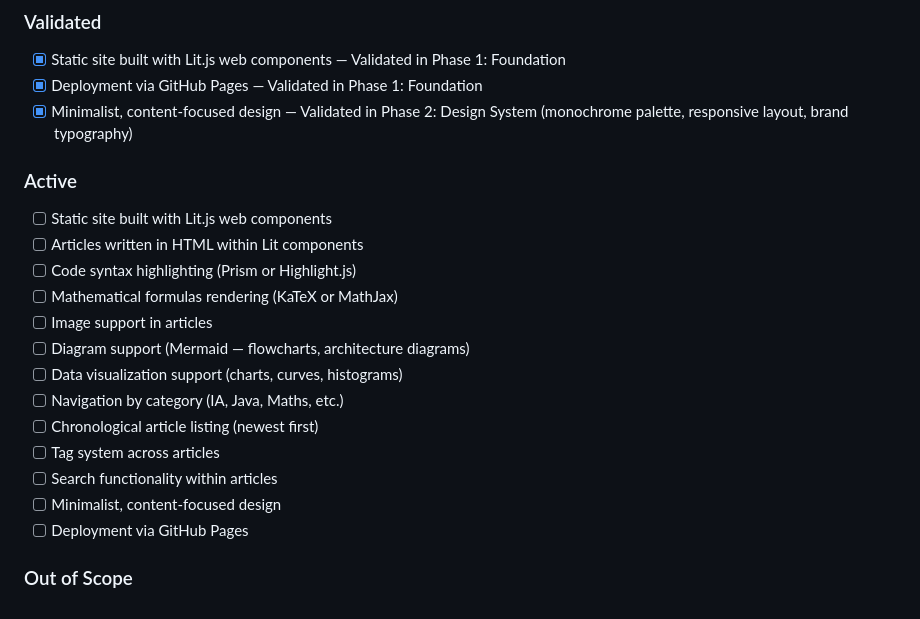
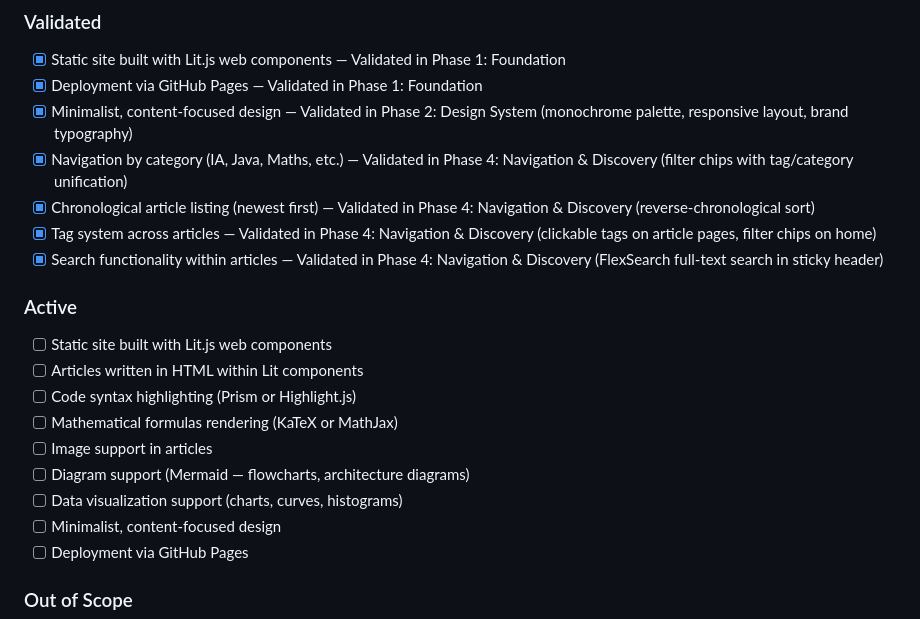
Before and after one commit to devliot/devliot.github.io, a Markdown page: .planning/PROJECT.md, the part around one of its changes. Drawn GitHub-style.

Commit message:
docs(phase-04): evolve PROJECT.md after phase completion

```diff
--- a/.planning/PROJECT.md
+++ b/.planning/PROJECT.md
@@ -15,6 +15,10 @@ Readers can consume well-formatted technical articles where code, math, diagrams
 - [x] Static site built with Lit.js web components — Validated in Phase 1: Foundation
 - [x] Deployment via GitHub Pages — Validated in Phase 1: Foundation
 - [x] Minimalist, content-focused design — Validated in Phase 2: Design System (monochrome palette, responsive layout, brand typography)
+- [x] Navigation by category (IA, Java, Maths, etc.) — Validated in Phase 4: Navigation & Discovery (filter chips with tag/category unification)
+- [x] Chronological article listing (newest first) — Validated in Phase 4: Navigation & Discovery (reverse-chronological sort)
+- [x] Tag system across articles — Validated in Phase 4: Navigation & Discovery (clickable tags on article pages, filter chips on home)
+- [x] Search functionality within articles — Validated in Phase 4: Navigation & Discovery (FlexSearch full-text search in sticky header)
 
 ### Active
 
@@ -25,10 +29,6 @@ Readers can consume well-formatted technical articles where code, math, diagrams
 - [ ] Image support in articles
 - [ ] Diagram support (Mermaid — flowcharts, architecture diagrams)
 - [ ] Data visualization support (charts, curves, histograms)
-- [ ] Navigation by category (IA, Java, Maths, etc.)
-- [ ] Chronological article listing (newest first)
-- [ ] Tag system across articles
-- [ ] Search functionality within articles
 - [ ] Minimalist, content-focused design
 - [ ] Deployment via GitHub Pages
 
```
Also changed, not shown: other parts of .planning/PROJECT.md (+1 -1 lines).
